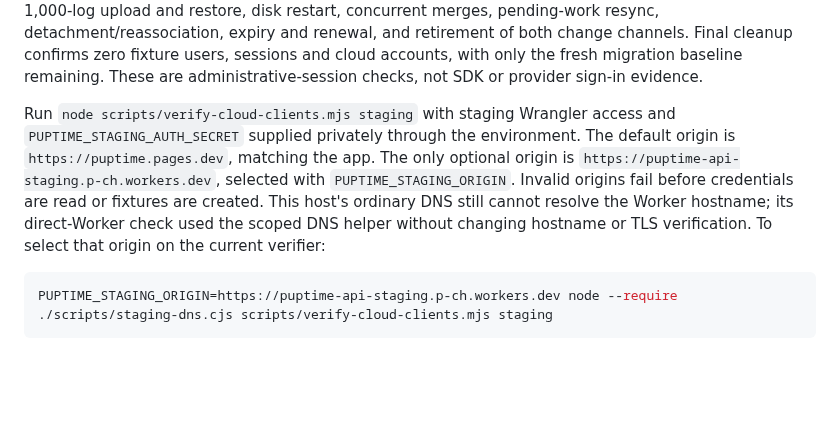
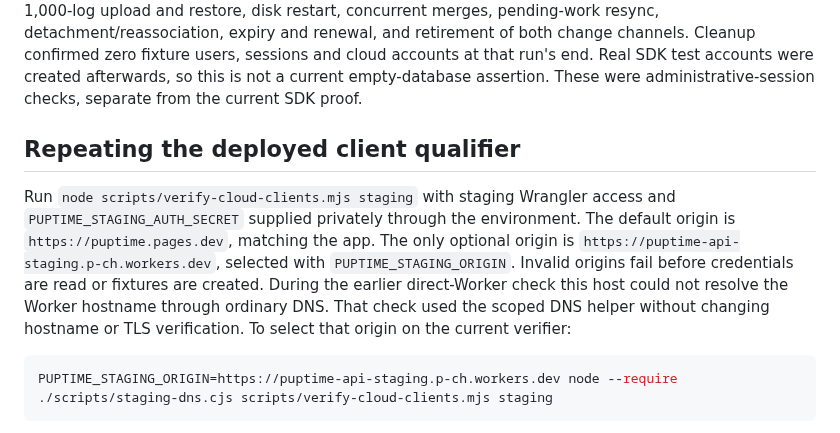
Before and after one commit to patrickchin/puptime, a Markdown page: docs/cloud-development.md, the part around one of its changes. Drawn GitHub-style; blank space fills up the shorter version.

Commit message:
Document current cloud development verification

````diff
--- a/docs/cloud-development.md
+++ b/docs/cloud-development.md
@@ -127,18 +164,21 @@ through the app's actual Pages API origin passes the full matrix over normal
 DNS and HTTPS/WSS: interrupted 1,000-log upload and restore, disk restart,
 concurrent merges, pending-work resync, detachment/reassociation, expiry and
-renewal, and retirement of both change channels. Final cleanup confirms zero
-fixture users, sessions and cloud accounts, with only the fresh migration
-baseline remaining. These are administrative-session checks, not SDK or provider
-sign-in evidence.
+renewal, and retirement of both change channels. Cleanup confirmed zero fixture
+users, sessions and cloud accounts at that run's end. Real SDK test accounts
+were created afterwards, so this is not a current empty-database assertion.
+These were administrative-session checks, separate from the current SDK proof.
+
+## Repeating the deployed client qualifier
 
 Run `node scripts/verify-cloud-clients.mjs staging` with staging Wrangler access
 and `PUPTIME_STAGING_AUTH_SECRET` supplied privately through the environment.
 The default origin is `https://puptime.pages.dev`, matching the app. The only
 optional origin is `https://puptime-api-staging.p-ch.workers.dev`, selected with
 `PUPTIME_STAGING_ORIGIN`. Invalid origins fail before credentials are read or
-fixtures are created. This host's ordinary DNS still cannot resolve the Worker
-hostname; its direct-Worker check used the scoped DNS helper without changing
-hostname or TLS verification. To select that origin on the current verifier:
+fixtures are created. During the earlier direct-Worker check this host could
+not resolve the Worker hostname through ordinary DNS. That check used the
+scoped DNS helper without changing hostname or TLS verification. To select that
+origin on the current verifier:
 
 ```sh
 PUPTIME_STAGING_ORIGIN=https://puptime-api-staging.p-ch.workers.dev node --require ./scripts/staging-dns.cjs scripts/verify-cloud-clients.mjs staging
````
Also changed, not shown: other parts of docs/cloud-development.md (+72 -35 lines), docs/cloud-schema.md (+7 -4 lines).
